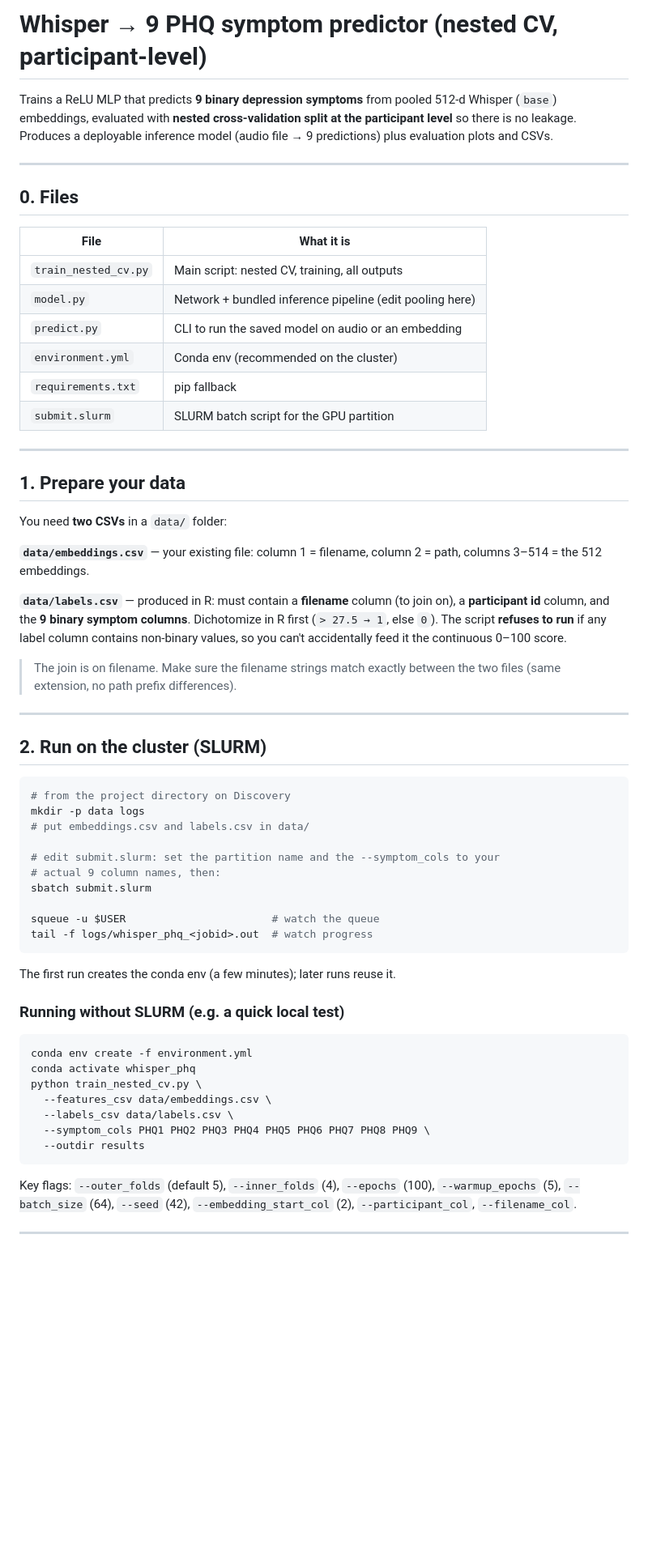
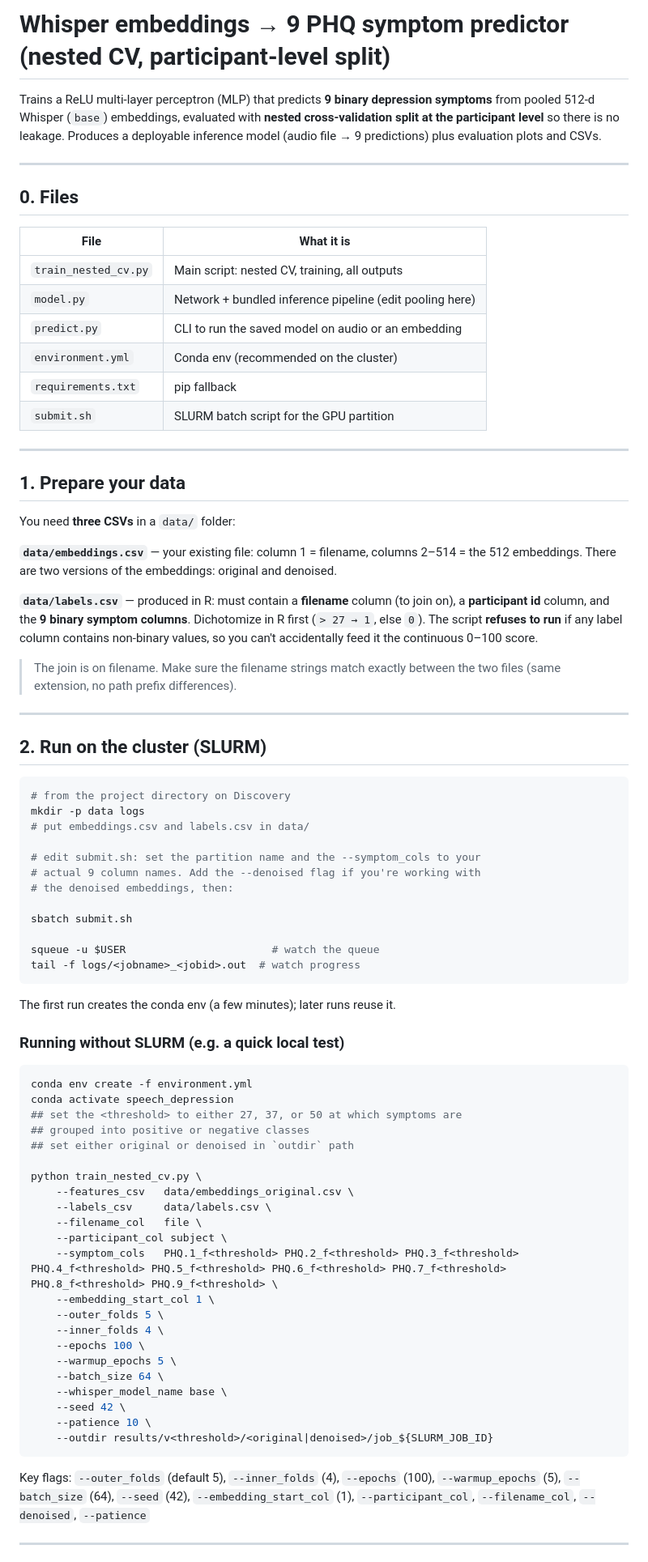
Before and after one commit to Kookd/speech_depression, a Markdown page: README.md, the part around one of its changes. Shown at 81% size. GitHub-like rendering; blank space fills up the shorter version.

````diff
--- a/README.md
+++ b/README.md
@@ -1,9 +1,10 @@
-# Whisper → 9 PHQ symptom predictor (nested CV, participant-level)
+# Whisper embeddings → 9 PHQ symptom predictor (nested CV, participant-level split)
 
-Trains a ReLU MLP that predicts **9 binary depression symptoms** from pooled
-512-d Whisper (`base`) embeddings, evaluated with **nested cross-validation
-split at the participant level** so there is no leakage. Produces a deployable
-inference model (audio file → 9 predictions) plus evaluation plots and CSVs.
+Trains a ReLU multi-layer perceptron (MLP) that predicts
+**9 binary depression symptoms** from pooled 512-d Whisper (`base`) embeddings,
+evaluated with **nested cross-validation split at the participant level** so
+there is no leakage. Produces a deployable inference model
+(audio file → 9 predictions) plus evaluation plots and CSVs.
 
 ---
 
@@ -16,20 +17,21 @@ inference model (audio file → 9 predictions) plus evaluation plots and CSVs.
 | `predict.py` | CLI to run the saved model on audio or an embedding |
 | `environment.yml` | Conda env (recommended on the cluster) |
 | `requirements.txt` | pip fallback |
-| `submit.slurm` | SLURM batch script for the GPU partition |
+| `submit.sh` | SLURM batch script for the GPU partition |
 
 ---
 
 ## 1. Prepare your data
 
-You need **two CSVs** in a `data/` folder:
+You need **three CSVs** in a `data/` folder:
 
 **`data/embeddings.csv`** — your existing file: column 1 = filename,
-column 2 = path, columns 3–514 = the 512 embeddings.
+columns 2–514 = the 512 embeddings. There are two versions of the embeddings:
+original and denoised.
 
 **`data/labels.csv`** — produced in R: must contain a **filename** column (to
 join on), a **participant id** column, and the **9 binary symptom columns**.
-Dichotomize in R first (`> 27.5 → 1`, else `0`). The script **refuses to run**
+Dichotomize in R first (`> 27 → 1`, else `0`). The script **refuses to run**
 if any label column contains non-binary values, so you can't accidentally feed
 it the continuous 0–100 score.
 
@@ -45,12 +47,14 @@ it the continuous 0–100 score.
 mkdir -p data logs
 # put embeddings.csv and labels.csv in data/
 
-# edit submit.slurm: set the partition name and the --symptom_cols to your
-# actual 9 column names, then:
-sbatch submit.slurm
+# edit submit.sh: set the partition name and the --symptom_cols to your
+# actual 9 column names. Add the --denoised flag if you're working with
+# the denoised embeddings, then:
+
+sbatch submit.sh
 
 squeue -u $USER                       # watch the queue
-tail -f logs/whisper_phq_<jobid>.out  # watch progress
+tail -f logs/<jobname>_<jobid>.out  # watch progress
 ```
 
 The first run creates the conda env (a few minutes); later runs reuse it.
@@ -58,17 +62,33 @@ The first run creates the conda env (a few minutes); later runs reuse it.
 ### Running without SLURM (e.g. a quick local test)
 ```bash
 conda env create -f environment.yml
-conda activate whisper_phq
+conda activate speech_depression
+## set the <threshold> to either 27, 37, or 50 at which symptoms are
+## grouped into positive or negative classes
+## set either original or denoised in `outdir` path
+
 python train_nested_cv.py \
-  --features_csv data/embeddings.csv \
-  --labels_csv data/labels.csv \
-  --symptom_cols PHQ1 PHQ2 PHQ3 PHQ4 PHQ5 PHQ6 PHQ7 PHQ8 PHQ9 \
-  --outdir results
+    --features_csv   data/embeddings_original.csv \
+    --labels_csv     data/labels.csv \
+    --filename_col   file \
+    --participant_col subject \
+    --symptom_cols   PHQ.1_f<threshold> PHQ.2_f<threshold> PHQ.3_f<threshold> PHQ.4_f<threshold> PHQ.5_f<threshold> PHQ.6_f<threshold> PHQ.7_f<threshold> PHQ.8_f<threshold> PHQ.9_f<threshold> \
+    --embedding_start_col 1 \
+    --outer_folds 5 \
+    --inner_folds 4 \
+    --epochs 100 \
+    --warmup_epochs 5 \
+    --batch_size 64 \
+    --whisper_model_name base \
+    --seed 42 \
+    --patience 10 \
+    --outdir results/v<threshold>/<original|denoised>/job_${SLURM_JOB_ID}
 ```
 
 Key flags: `--outer_folds` (default 5), `--inner_folds` (4), `--epochs` (100),
 `--warmup_epochs` (5), `--batch_size` (64), `--seed` (42),
-`--embedding_start_col` (2), `--participant_col`, `--filename_col`.
+`--embedding_start_col` (1), `--participant_col`, `--filename_col`,
+`--denoised`, `--patience`
 
 ---
 
````
Also changed, not shown: other parts of README.md (+14 -29 lines).
